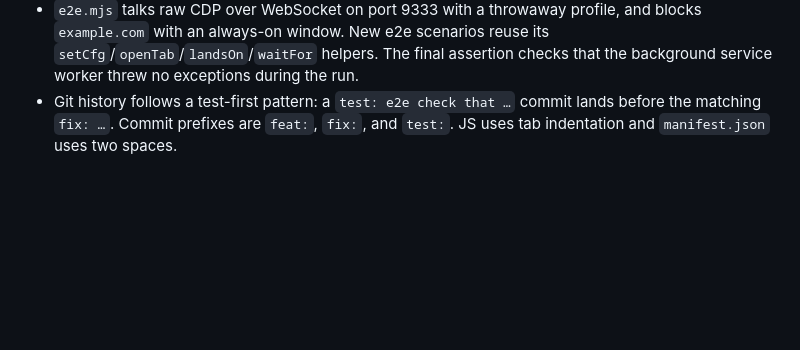
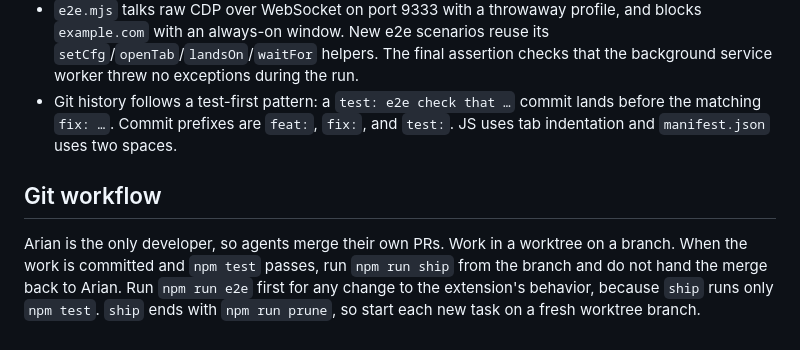
Before and after one commit to arianjinx/workblock, a Markdown page: CLAUDE.md, the part around the change. Rendered like a GitHub page; blank space fills up the shorter version.

Commit message:
docs: agents ship their own PRs with npm run ship
Co-Authored-By: Claude Opus 5.5 <noreply@anthropic.com>

```diff
--- a/CLAUDE.md
+++ b/CLAUDE.md
@@ -35,3 +35,7 @@ To try changes by hand, load the folder unpacked from `brave://extensions` (Deve
 - Adding a `chrome.*` permission means updating the permissions table in `README.md`, which justifies each one.
 - `e2e.mjs` talks raw CDP over WebSocket on port 9333 with a throwaway profile, and blocks `example.com` with an always-on window. New e2e scenarios reuse its `setCfg`/`openTab`/`landsOn`/`waitFor` helpers. The final assertion checks that the background service worker threw no exceptions during the run.
 - Git history follows a test-first pattern: a `test: e2e check that …` commit lands before the matching `fix: …`. Commit prefixes are `feat:`, `fix:`, and `test:`. JS uses tab indentation and `manifest.json` uses two spaces.
+
+## Git workflow
+
+Arian is the only developer, so agents merge their own PRs. Work in a worktree on a branch. When the work is committed and `npm test` passes, run `npm run ship` from the branch and do not hand the merge back to Arian. Run `npm run e2e` first for any change to the extension's behavior, because `ship` runs only `npm test`. `ship` ends with `npm run prune`, so start each new task on a fresh worktree branch.
```
